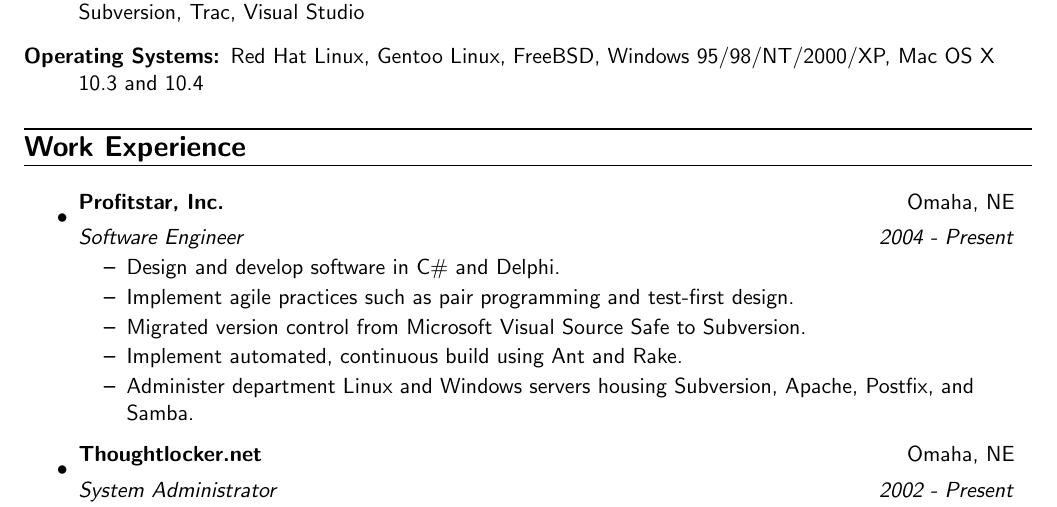
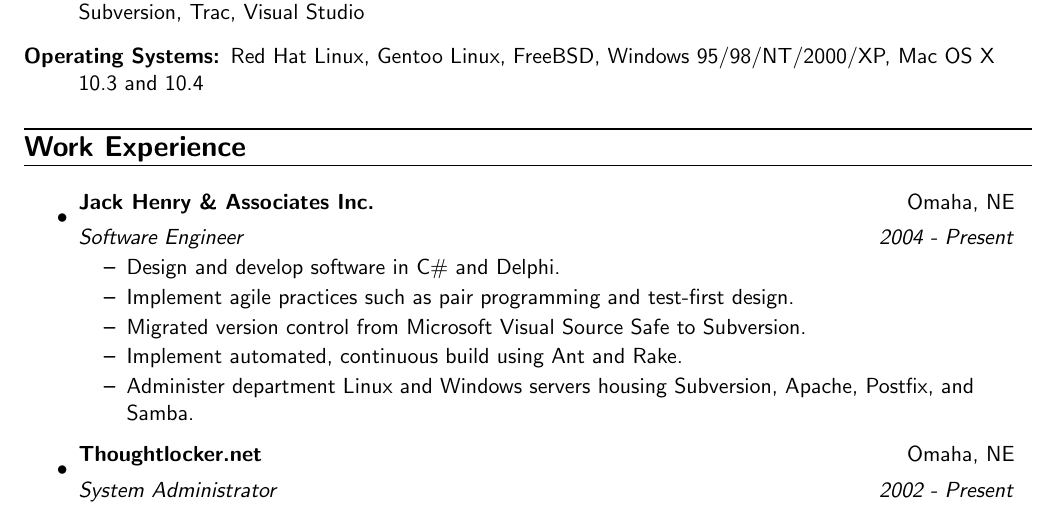
Before and after one commit to stesla/resume, a LaTeX CV (resume.tex): part of page 1 of 2, cut so that both start at the same text. Compiled offline with pdfLaTeX.

Commit message:
Updated resume

```diff
--- a/resume.tex
+++ b/resume.tex
@@ -39,9 +39,9 @@
 
 \section{Work Experience}
 \begin{itemize}
-  \employer{Profitstar, Inc.}
+  \employer{Jack Henry \& Associates Inc.}
            {Omaha, NE}
-           {Software Engineer }
+           {Software Engineer}
            {2004 - Present}
   \begin{itemize}
     \responsibility{Design and develop software in C\# and Delphi.}
```
